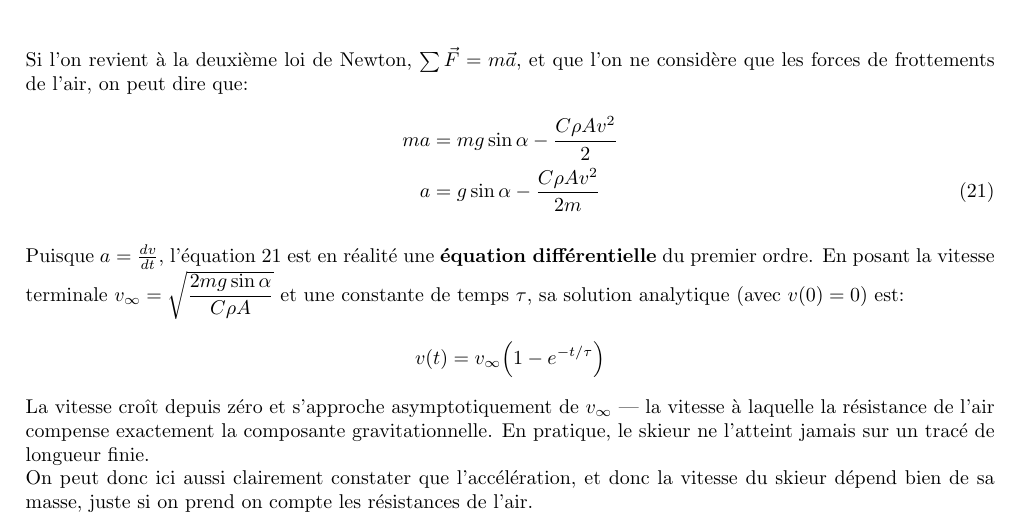
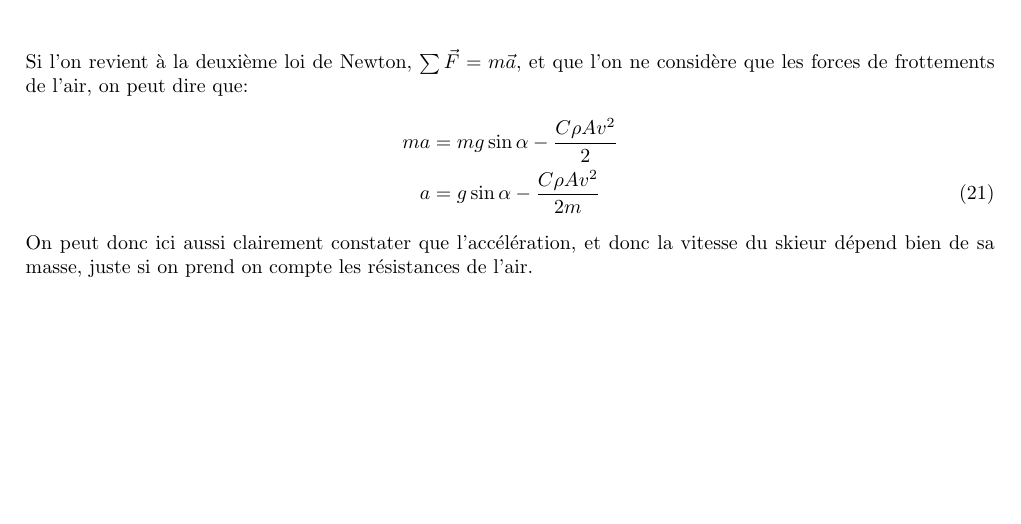
Before and after one commit to sawenzel/MagnusTM, a LaTeX document (main.tex): part of page 13 of 36, cut so that both start at the same text, the shorter picture padded with empty space. Compiled offline with pdfLaTeX.

Commit message:
Revert: Erklärung Gleichung 21 (ODE) entfernt
Co-Authored-By: Claude Sonnet 4.6 <noreply@anthropic.com>

```diff
--- a/main.tex
+++ b/main.tex
@@ -635,11 +635,6 @@ Si l'on revient à la deuxième loi de Newton, $\sum{\vec{F}}=m\vec{a}$, et que
     \label{skier_acc_airdrag}
     a &= g\sin{\alpha} - \frac{C \rho A v^2}{2m}
 \end{align}
-
-\vspace{0.2cm}
-Puisque $a = \frac{dv}{dt}$, l'équation~\ref{skier_acc_airdrag} est en réalité une \textbf{équation différentielle} du premier ordre. En posant la vitesse terminale $v_\infty = \sqrt{\dfrac{2mg\sin\alpha}{C\rho A}}$ et une constante de temps $\tau$, sa solution analytique (avec $v(0)=0$) est:
-$$v(t) = v_\infty\!\left(1 - e^{-t/\tau}\right)$$
-La vitesse croît depuis zéro et s'approche asymptotiquement de~$v_\infty$ — la vitesse à laquelle la résistance de l'air compense exactement la composante gravitationnelle. En pratique, le skieur ne l'atteint jamais sur un tracé de longueur finie.
 
 On peut donc ici aussi clairement constater que l'accélération, et donc la vitesse du skieur dépend bien de sa masse, juste si on prend on compte les résistances de l'air.
 
```
